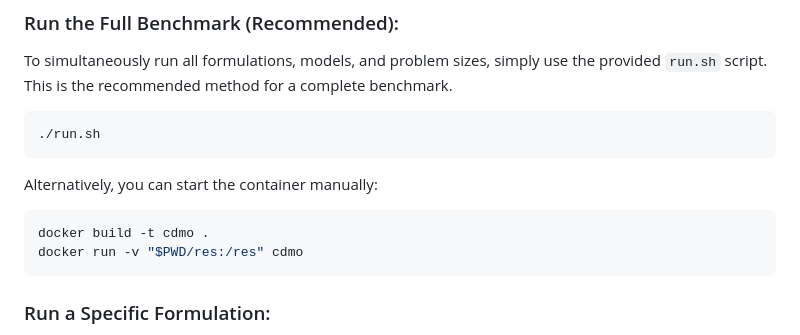
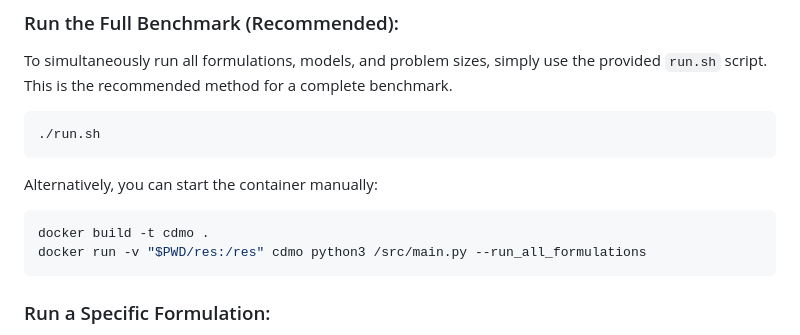
Before and after one commit to SamueleCentanni/CDMO_2025, a Markdown page: README.md, the part around the change. Rendered like a GitHub page.

````diff
--- a/README.md
+++ b/README.md
@@ -33,7 +33,7 @@ Alternatively, you can start the container manually:
 
 ```bash
 docker build -t cdmo .
-docker run -v "$PWD/res:/res" cdmo
+docker run -v "$PWD/res:/res" cdmo python3 /src/main.py --run_all_formulations
 ```
 
 ### Run a Specific Formulation:
````
